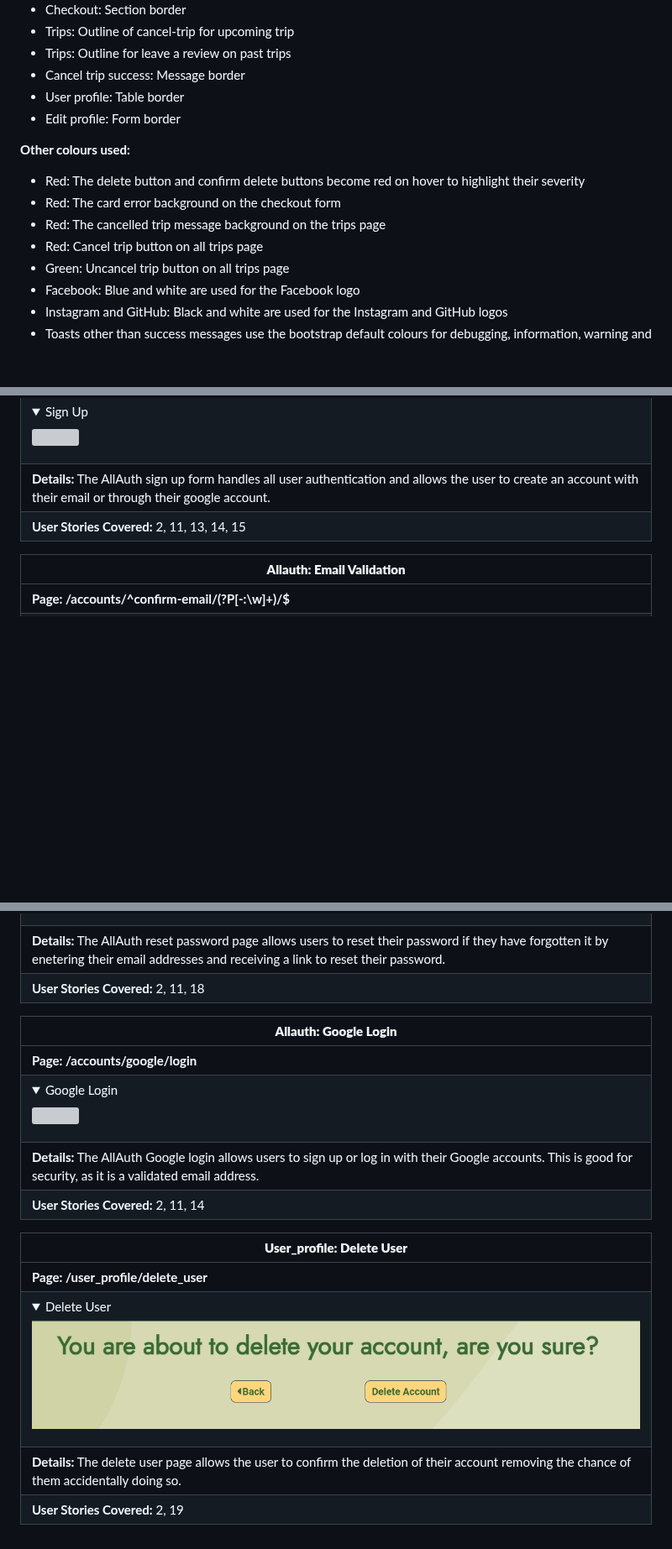
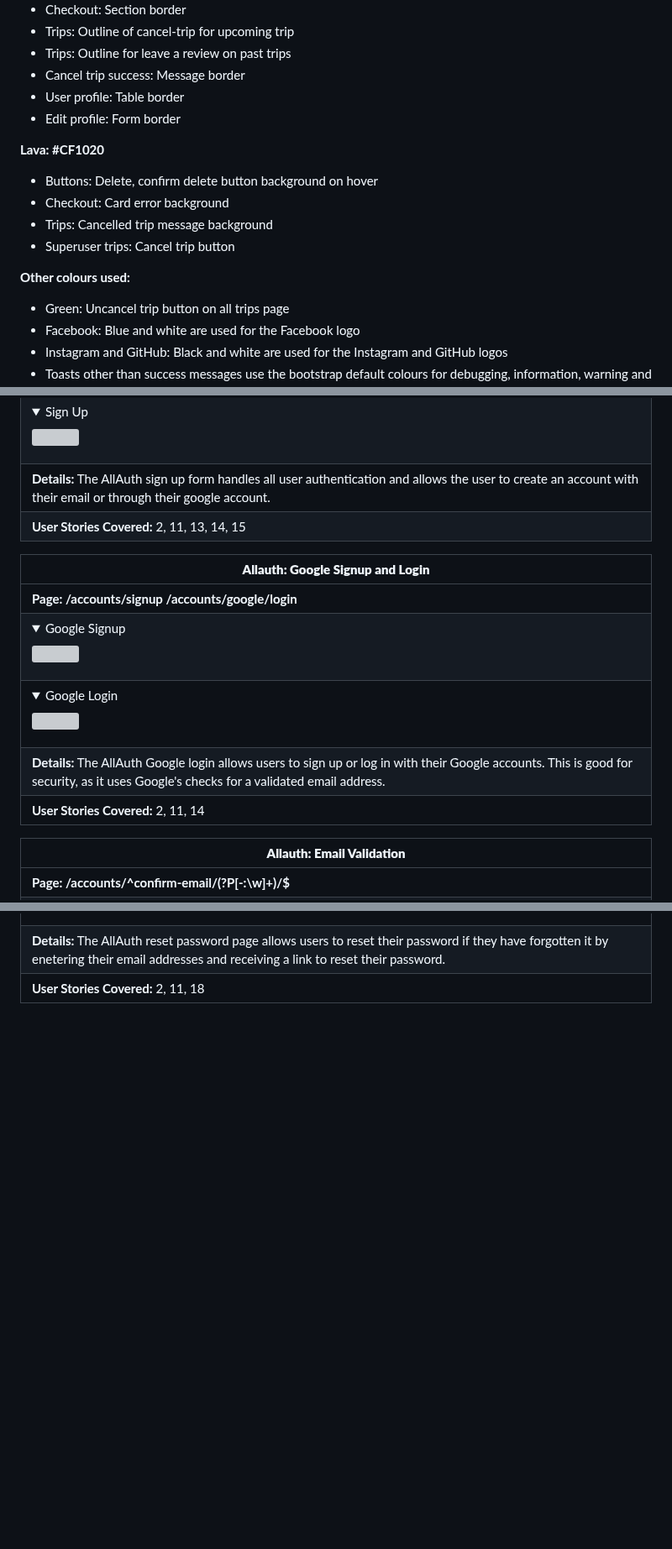
Before and after one commit to amfairley/nunisi, a Markdown page: DESIGN.md, 3 parts joined by grey strips. Shown at 84% size. GitHub-like rendering; folded sections open; blank space fills up the shorter version; grey boxes are pictures that could not be loaded.

Commit message:
docs: document design choices for allauth pages. Issue: #7

```diff
--- a/DESIGN.md
+++ b/DESIGN.md
@@ -377,11 +381,13 @@ The colour scheme started as an idea for gold and green to portray the natural a
 - User profile: Table border
 - Edit profile: Form border
 
+**Lava: #CF1020**
+- Buttons: Delete, confirm delete button background on hover
+- Checkout: Card error background
+- Trips: Cancelled trip message background
+- Superuser trips: Cancel trip button
+
 **Other colours used:**
-- Red: The delete button and confirm delete buttons become red on hover to highlight their severity
-- Red: The card error background on the checkout form
-- Red: The cancelled trip message background on the trips page
-- Red: Cancel trip button on all trips page
 - Green: Uncancel trip button on all trips page
 - Facebook: Blue and white are used for the Facebook logo
 - Instagram and GitHub: Black and white are used for the Instagram and GitHub logos
@@ -726,6 +732,14 @@ This is my selection for block text across the website. Roboto is the most popul
 | **Details:** The AllAuth sign up form handles all user authentication and allows the user to create an account with their email or through their google account. |
 | **User Stories Covered:** 2, 11, 13, 14, 15 |
 
+| **Allauth: Google Signup and Login** |
+| ----- |
+| **Page: /accounts/signup /accounts/google/login** |
+| <details><summary>Google Signup</summary><img src="/documentation/features/allauth_third_party_signup.png"></details> |
+| <details><summary>Google Login</summary><img src="/documentation/features/allauth_google.png"></details> |
+| **Details:** The AllAuth Google login allows users to sign up or log in with their Google accounts. This is good for security, as it uses Google's checks for a validated email address. |
+| **User Stories Covered:** 2, 11, 14 |
+
 | **Allauth: Email Validation** |
 | ----- |
 | **Page: /accounts/^confirm-email/(?P<key>[-:\w]+)/$** |
@@ -775,21 +791,2 @@ This is my selection for block text across the website. Roboto is the most popul
 | **Details:** The AllAuth reset password page allows users to reset their password if they have forgotten it by enetering their email addresses and receiving a link to reset their password. |
 | **User Stories Covered:** 2, 11, 18 |
-
-| **Allauth: Google Login** |
-| ----- |
-| **Page: /accounts/google/login** |
-| <details><summary>Google Login</summary><img src="/documentation/features/allauth_google.png"></details> |
-| **Details:** The AllAuth Google login allows users to sign up or log in with their Google accounts. This is good for security, as it is a validated email address. |
-| **User Stories Covered:** 2, 11, 14 |
-
-
-
-
-
-
-|**User_profile: Delete User** |
-| ----- |
-| **Page: /user_profile/delete_user** |
-| <details><summary>Delete User</summary><img src="/documentation/features/user_profile_delete_user.png"></details> |
-| **Details:** The delete user page allows the user to confirm the deletion of their account removing the chance of them accidentally doing so. |
-| **User Stories Covered:** 2, 19 |
```
Also changed, not shown: other parts of DESIGN.md (+11 -5 lines).
